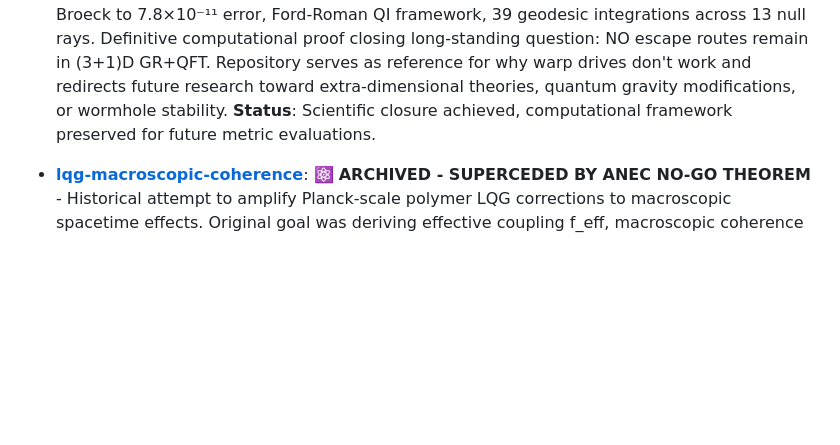
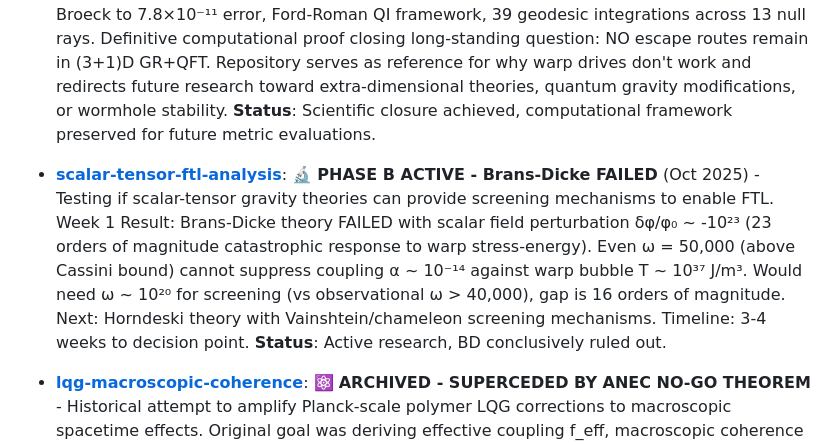
Before and after one commit to arcticoder/energy, a Markdown page: README.md, the part around the change. Rendered like a GitHub page; blank space fills up the shorter version.

Commit message:
Add scalar-tensor-ftl-analysis to related repos (Phase B - BD failed)

```diff
--- a/README.md
+++ b/README.md
@@ -11,6 +11,8 @@ This repository is the central hub for the arcticoder energy research ecosystem.
 ### 🆕 **Critical Theoretical Foundation** (October 2025)
 
 - [**lqg-anec-framework**](https://github.com/arcticoder/lqg-anec-framework): ⭐ **FTL NO-GO THEOREM - CLOSED** (Oct 2025) - Rigorous proof that faster-than-light travel is fundamentally impossible within General Relativity + Quantum Field Theory. Exhaustive testing of all viable warp metrics (Alcubierre, Natário, Van Den Broeck) shows 76.9% ANEC violation rates and quantum inequality violations by 10²³× margins. Production-quality implementations: Natário metric validated to 2.6×10⁻⁹ error, Van Den Broeck to 7.8×10⁻¹¹ error, Ford-Roman QI framework, 39 geodesic integrations across 13 null rays. Definitive computational proof closing long-standing question: NO escape routes remain in (3+1)D GR+QFT. Repository serves as reference for why warp drives don't work and redirects future research toward extra-dimensional theories, quantum gravity modifications, or wormhole stability. **Status**: Scientific closure achieved, computational framework preserved for future metric evaluations.
+
+- [**scalar-tensor-ftl-analysis**](https://github.com/arcticoder/scalar-tensor-ftl-analysis): 🔬 **PHASE B ACTIVE - Brans-Dicke FAILED** (Oct 2025) - Testing if scalar-tensor gravity theories can provide screening mechanisms to enable FTL. Week 1 Result: Brans-Dicke theory FAILED with scalar field perturbation δφ/φ₀ ~ -10²³ (23 orders of magnitude catastrophic response to warp stress-energy). Even ω = 50,000 (above Cassini bound) cannot suppress coupling α ~ 10⁻¹⁴ against warp bubble T ~ 10³⁷ J/m³. Would need ω ~ 10²⁰ for screening (vs observational ω > 40,000), gap is 16 orders of magnitude. Next: Horndeski theory with Vainshtein/chameleon screening mechanisms. Timeline: 3-4 weeks to decision point. **Status**: Active research, BD conclusively ruled out.
 
 - [**lqg-macroscopic-coherence**](https://github.com/arcticoder/lqg-macroscopic-coherence): ⚛️ **ARCHIVED - SUPERCEDED BY ANEC NO-GO THEOREM** - Historical attempt to amplify Planck-scale polymer LQG corrections to macroscopic spacetime effects. Original goal was deriving effective coupling f_eff, macroscopic coherence (BEC/superconductivity analogy for quantum geometry), critical/resonant effects, matter-geometry coupling, and parameter optimization. Provided energy-curvature scaling showing warp drives would need ~10³⁰× reduction. Research terminated after Phase A proved FTL fundamentally impossible regardless of enhancement mechanisms. Framework remains as methodology toolkit for quantum gravity parameter sweeps. **Status**: Research prototype / closed after no-go theorem proof.
 
```
